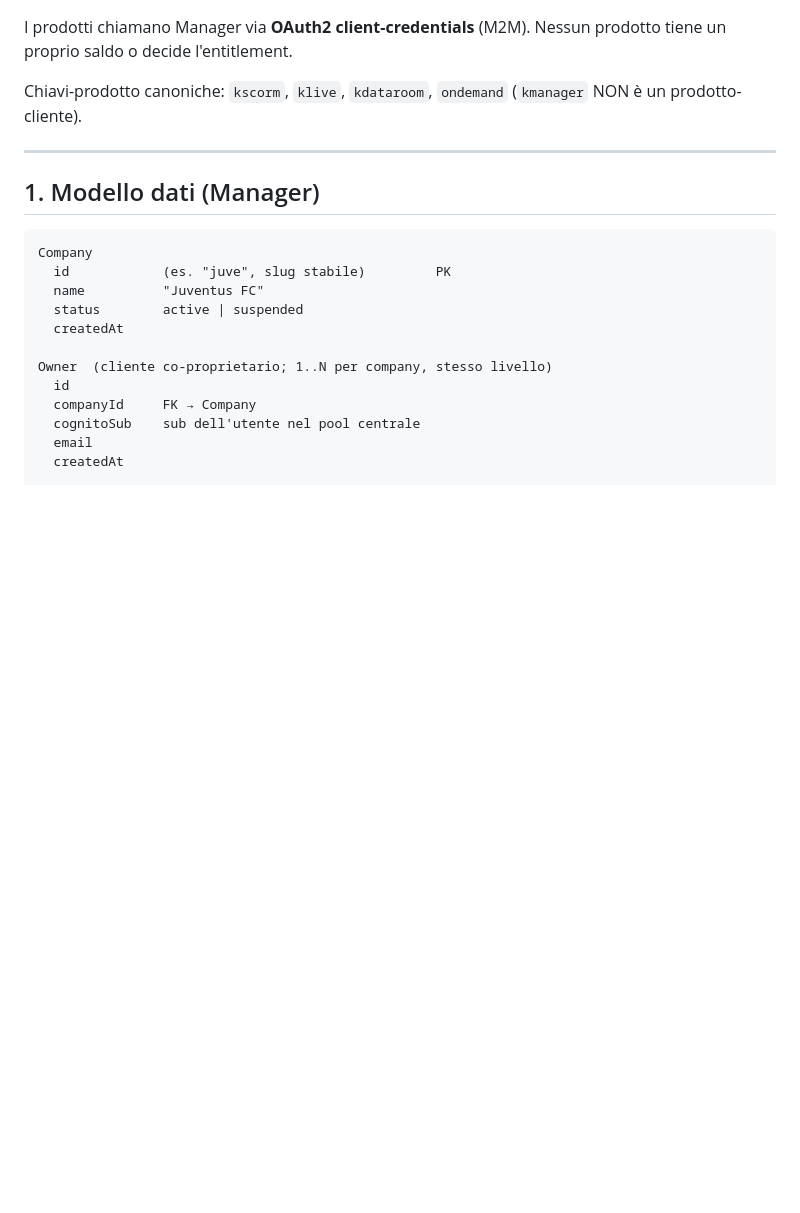
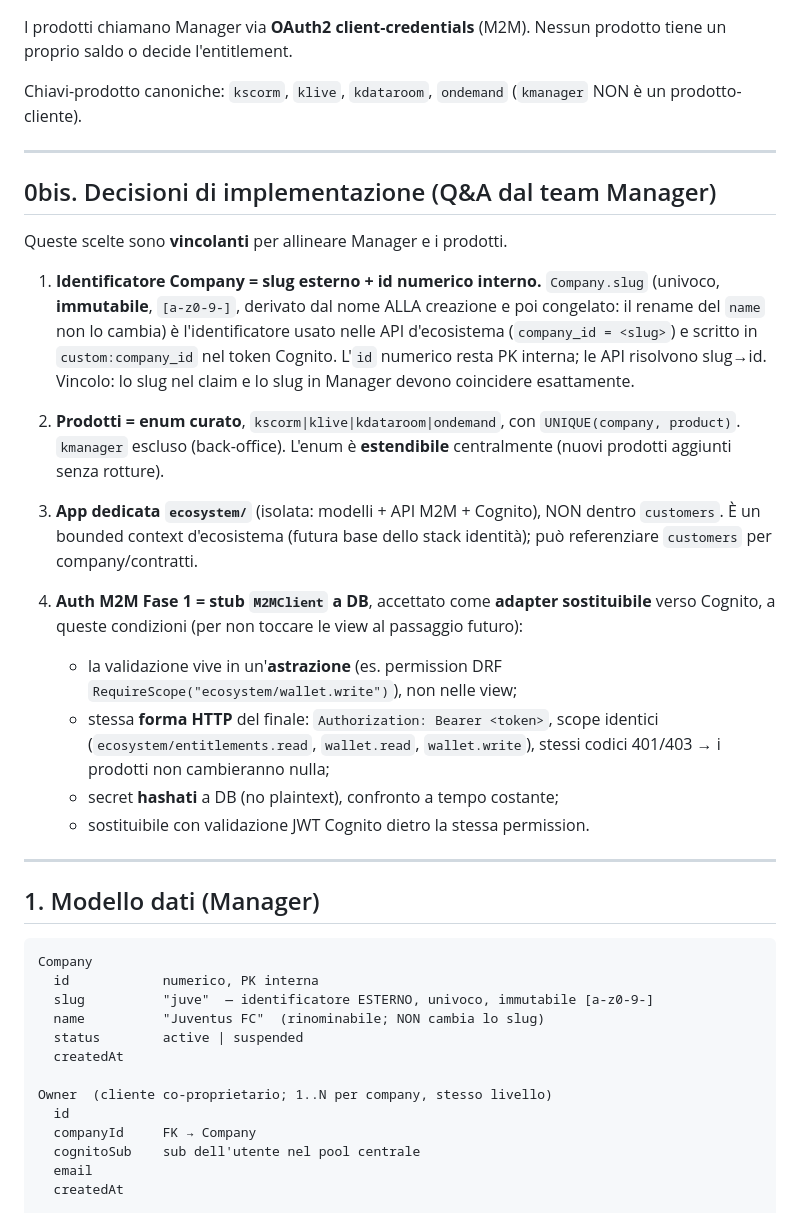
Before and after one commit to sturo82/scorm-generator, a Markdown page: docs/MANAGER-ECOSYSTEM-SPEC.md, the part around the change. Drawn GitHub-style; blank space fills up the shorter version.

Commit message:
docs(manager-spec): decisioni implementative (slug company, enum prodotti, app ecosystem, M2M stub)
Risposte al team Manager: Company.slug esterno immutabile + id numerico interno
(slug = custom:company_id nel token); enum prodotti curato con UNIQUE(company,
product); app dedicata ecosystem/; stub M2MClient a DB come adapter sostituibile
verso Cognito dietro permission RequireScope, stessa forma HTTP/scope/errori.

````diff
--- a/docs/MANAGER-ECOSYSTEM-SPEC.md
+++ b/docs/MANAGER-ECOSYSTEM-SPEC.md
@@ -26,12 +26,45 @@ Chiavi-prodotto canoniche: `kscorm`, `klive`, `kdataroom`, `ondemand`
 
 ---
 
+## 0bis. Decisioni di implementazione (Q&A dal team Manager)
+
+Queste scelte sono **vincolanti** per allineare Manager e i prodotti.
+
+1. **Identificatore Company = slug esterno + id numerico interno.** `Company.slug`
+   (univoco, **immutabile**, `[a-z0-9-]`, derivato dal nome ALLA creazione e poi
+   congelato: il rename del `name` non lo cambia) è l'identificatore usato nelle
+   API d'ecosistema (`company_id = <slug>`) e scritto in `custom:company_id` nel
+   token Cognito. L'`id` numerico resta PK interna; le API risolvono slug→id.
+   Vincolo: lo slug nel claim e lo slug in Manager devono coincidere esattamente.
+
+2. **Prodotti = enum curato**, `kscorm|klive|kdataroom|ondemand`, con
+   `UNIQUE(company, product)`. `kmanager` escluso (back-office). L'enum è
+   **estendibile** centralmente (nuovi prodotti aggiunti senza rotture).
+
+3. **App dedicata `ecosystem/`** (isolata: modelli + API M2M + Cognito), NON dentro
+   `customers`. È un bounded context d'ecosistema (futura base dello stack
+   identità); può referenziare `customers` per company/contratti.
+
+4. **Auth M2M Fase 1 = stub `M2MClient` a DB**, accettato come **adapter
+   sostituibile** verso Cognito, a queste condizioni (per non toccare le view al
+   passaggio futuro):
+   - la validazione vive in un'**astrazione** (es. permission DRF
+     `RequireScope("ecosystem/wallet.write")`), non nelle view;
+   - stessa **forma HTTP** del finale: `Authorization: Bearer <token>`, scope
+     identici (`ecosystem/entitlements.read`, `wallet.read`, `wallet.write`),
+     stessi codici 401/403 → i prodotti non cambieranno nulla;
+   - secret **hashati** a DB (no plaintext), confronto a tempo costante;
+   - sostituibile con validazione JWT Cognito dietro la stessa permission.
+
+---
+
 ## 1. Modello dati (Manager)
 
 ```
 Company
-  id            (es. "juve", slug stabile)         PK
-  name          "Juventus FC"
+  id            numerico, PK interna
+  slug          "juve"  — identificatore ESTERNO, univoco, immutabile [a-z0-9-]
+  name          "Juventus FC"  (rinominabile; NON cambia lo slug)
   status        active | suspended
   createdAt
 
````
